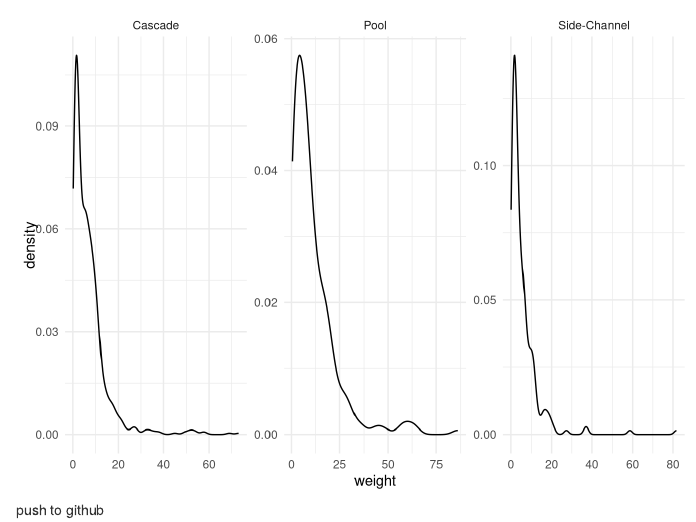
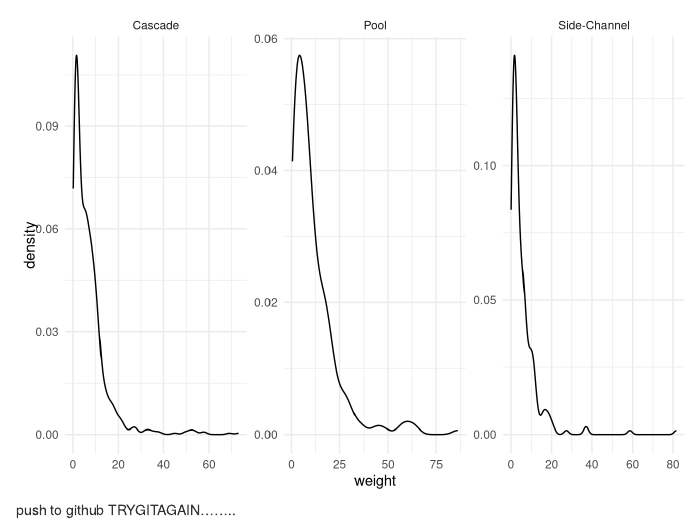
Before and after one commit to shelbywalsh/Assignment-5-Pacific-Salamander, an R Markdown document (giant_pacific_salamander.Rmd): the page in a window 1100 px wide, from 1160 px down. Rendered offline with R 4.5, knitr and Pandoc, with nearby package versions; some code elsewhere in the file could not run offline; column names are cleaned by a stand-in for the janitor package.

Commit message:
try again

````diff
--- a/giant_pacific_salamander.Rmd
+++ b/giant_pacific_salamander.Rmd
@@ -169,3 +169,4 @@ ggplot(data = channel_location_weights, aes(x = weight)) +
   theme_minimal()
 ```
 push to github
+TRYGITAGAIN........
````
Also changed, not shown: giant_pacific_salamander.html.
